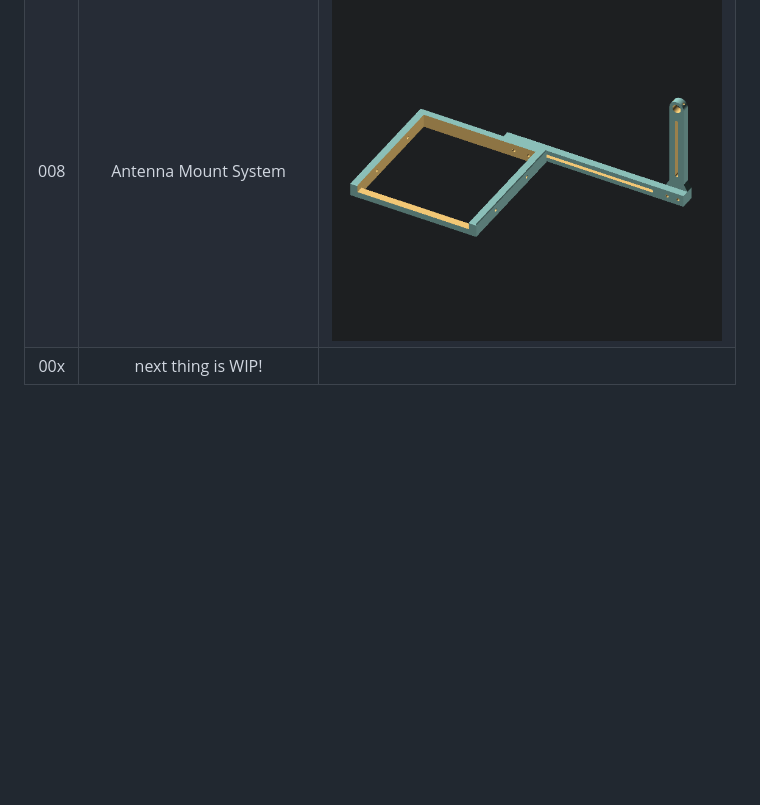
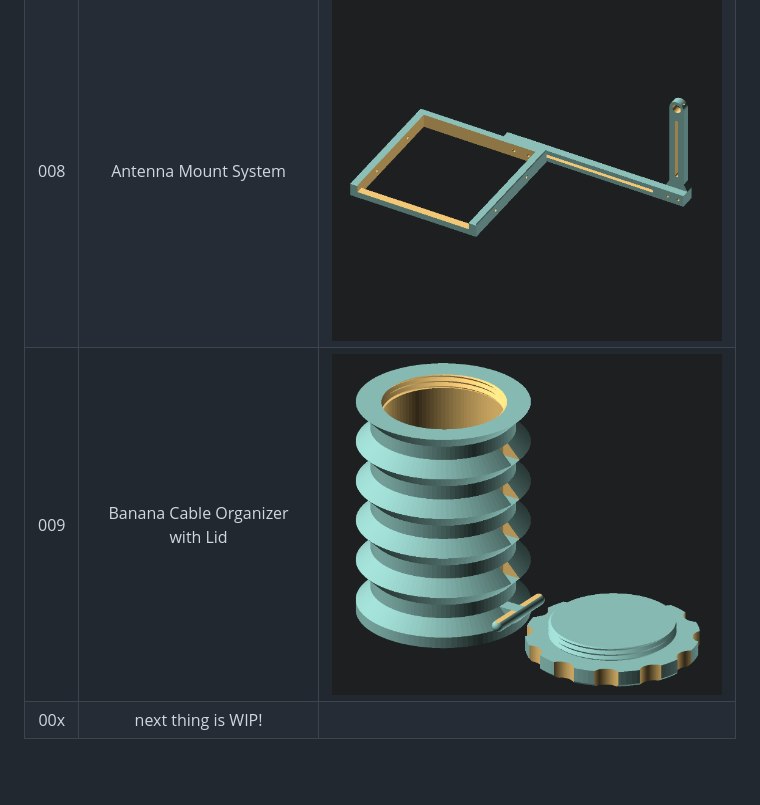
Before and after one commit to andimoto/things, a Markdown page: README.md, the part around the change. Drawn GitHub-style; pictures changed too: 009-banana-cable-org/009-banana-cable-org.png; blank space fills up the shorter version.

Commit message:
009-banana-cable-org.png und README.md aktualisiert

```diff
--- a/README.md
+++ b/README.md
@@ -14,6 +14,7 @@
 |006| Fan-Funnel |![](006-fan-funnel/006-fan-funnel.png)|
 |007| LED Holder for Fan-Funnel |![](007-fan-funnel-upgrade/007-fan-funnel-upgrade.png)|
 |008| Antenna Mount System |![](008-antenna-holder-kitchen-air-vent/008-antanna-holder-frame.png)|
+|009| Banana Cable Organizer with Lid |![](009-banana-cable-org/009-banana-cable-org.png)|
 |00x| next thing is WIP! | |
 
 <br>
```
